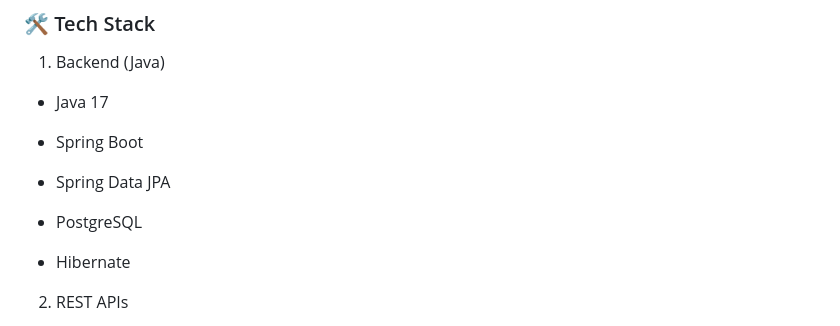
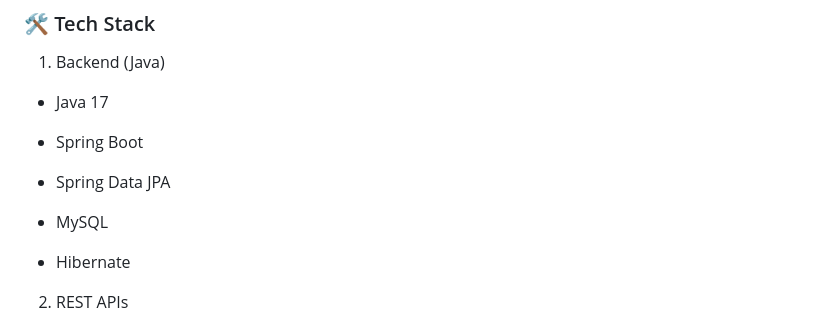
Before and after one commit to bhavadharani-sudhakaran-05/Online-exam-portal, a Markdown page: README.md, the part around the change. Drawn GitHub-style.

Commit message:
Replace PostgreSQL with MySQL in README

```diff
--- a/README.md
+++ b/README.md
@@ -65,7 +65,7 @@ This approach reduces server load and makes the system lightweight and scalable
 
 - Spring Data JPA
 
-- PostgreSQL
+- MySQL
 
 - Hibernate
 
```
